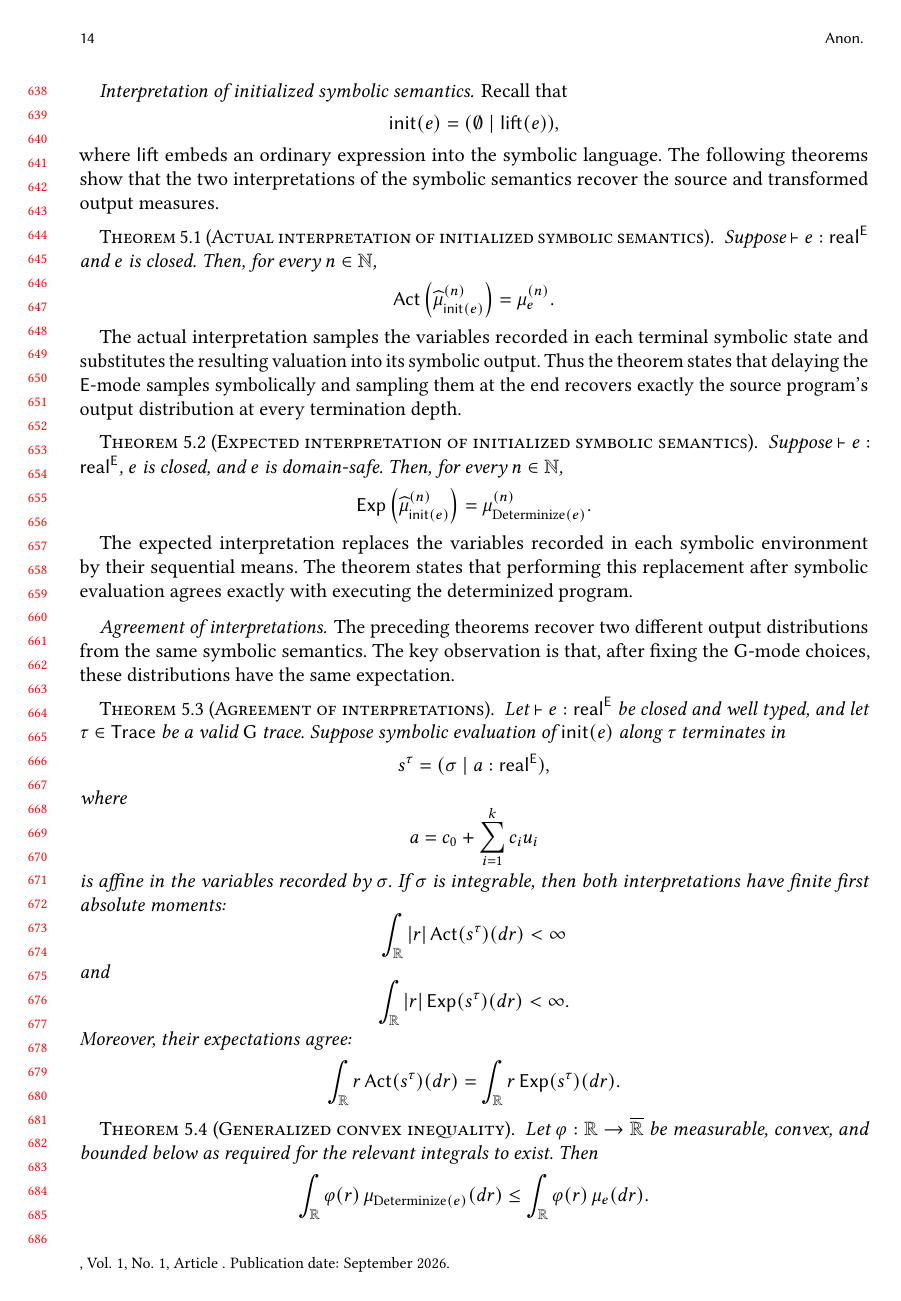
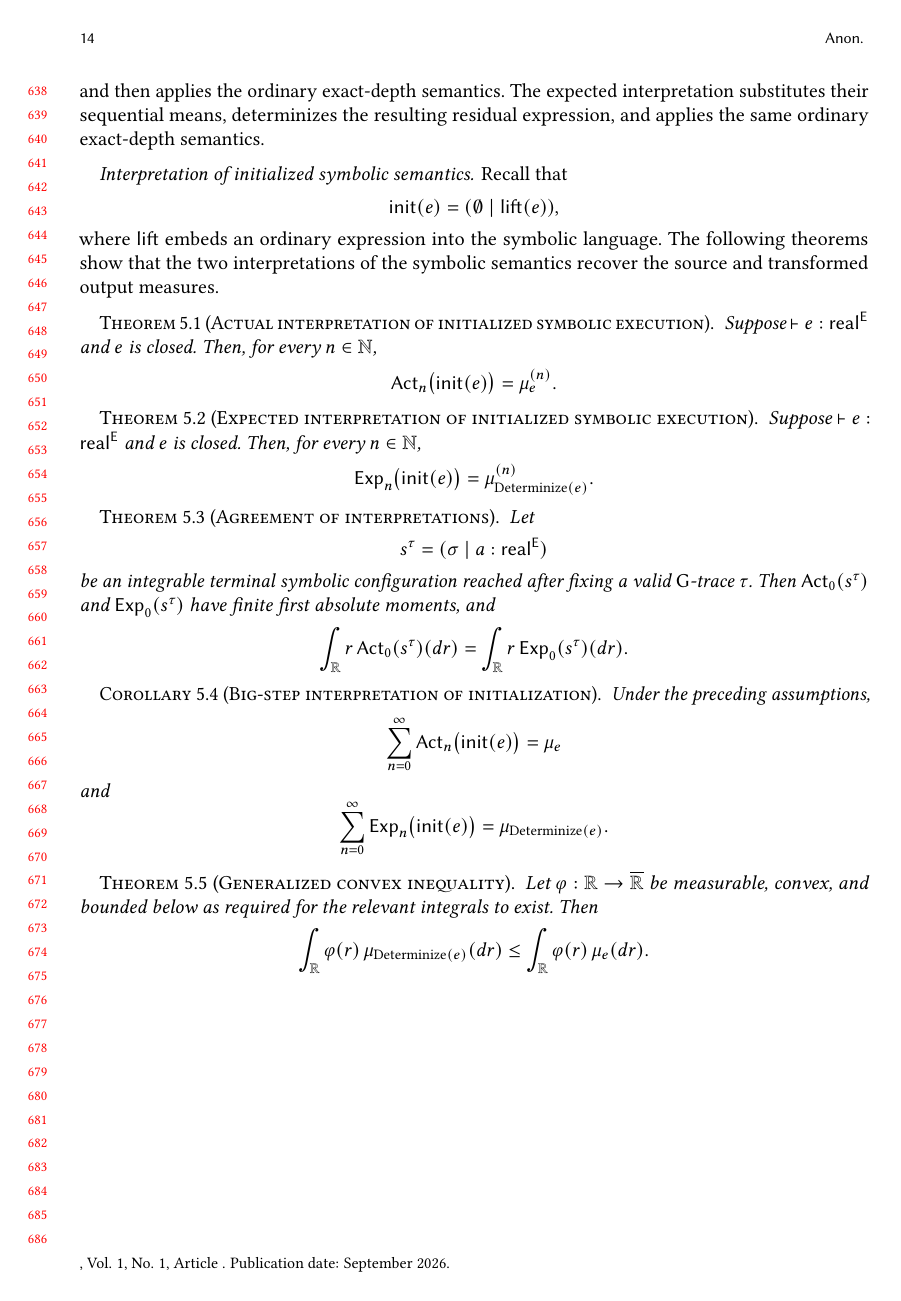
Before and after one commit to julesjacobs/determinize, a LaTeX paper (tex/main.tex, which reads tex/sections/5_proof.tex): page 14 of 23. Compiled offline with pdfLaTeX.

Commit message:
Fix Act and Exp definitions and theorems in proof section to better match Lean implementation

```diff
--- a/tex/sections/5_proof.tex
+++ b/tex/sections/5_proof.tex
@@ -17,3 +44,9 @@ TODO: Talk about measurable space construction
+$\E$-mode variables and then applies the ordinary exact-depth semantics.
+The expected interpretation substitutes their sequential means,
+determinizes the resulting residual expression, and applies the same
+ordinary exact-depth semantics.
+
+
 \paragraph{Interpretation of initialized symbolic semantics.}
 Recall that
 \[
@@ -25,81 +58,65 @@ where $\mathsf{lift}$ embeds an ordinary expression into the symbolic
 language. The following theorems show that the two interpretations of the
 symbolic semantics recover the source and transformed output measures.
 
-\begin{theorem}[Actual interpretation of initialized symbolic semantics]
+
+\begin{theorem}[Actual interpretation of initialized symbolic execution]
 \label{thm:actual-initialized-symbolic}
-Suppose $\vdash e:\tyR\E$ and $e$ is closed. Then, for every $n\in\Nat$,
+Suppose $\vdash e:\tyR\E$ and $e$ is closed. Then, for every
+$n\in\Nat$,
 \[
-  \mathsf{Act}
-  \left(
-    \widehat\mu_{\mathsf{init}(e)}^{(n)}
-  \right)
+  \mathsf{Act}_n\bigl(\mathsf{init}(e)\bigr)
   =
   \out e n.
 \]
 \end{theorem}
 
-The actual interpretation samples the variables recorded in each terminal
-symbolic state and substitutes the resulting valuation into its symbolic
-output. Thus the theorem states that delaying the $\E$-mode samples
-symbolically and sampling them at the end recovers exactly the source
-program's output distribution at every termination depth.
 
-\begin{theorem}[Expected interpretation of initialized symbolic semantics]
+\begin{theorem}[Expected interpretation of initialized symbolic execution]
 \label{thm:expected-initialized-symbolic}
-Suppose $\vdash e:\tyR\E$, $e$ is closed, and $e$ is domain-safe. Then, for
-every $n\in\Nat$,
+Suppose $\vdash e:\tyR\E$ and $e$ is closed. Then, for every
+$n\in\Nat$,
 \[
-  \mathsf{Exp}
-  \left(
-    \widehat\mu_{\mathsf{init}(e)}^{(n)}
-  \right)
+  \mathsf{Exp}_n\bigl(\mathsf{init}(e)\bigr)
   =
   \out{\trans e}n.
 \]
 \end{theorem}
 
-The expected interpretation replaces the variables recorded in each
-symbolic environment by their sequential means. The theorem states that
-performing this replacement after symbolic evaluation agrees exactly with
-executing the determinized program.
+\begin{theorem}[Agreement of interpretations]
+\label{thm:agreement-of-interpretations}
+Let
+\[
+  s^\tau=(\sigma\mid a:\tyR\E)
+\]
+be an integrable terminal symbolic configuration reached after fixing a
+valid $\G$-trace $\tau$. Then $\mathsf{Act}_0(s^\tau)$ and
+$\mathsf{Exp}_0(s^\tau)$ have finite first absolute moments, and
+\[
+  \int_{\Real}
+    r\,\mathsf{Act}_0(s^\tau)(dr)
+  =
+  \int_{\Real}
+    r\,\mathsf{Exp}_0(s^\tau)(dr).
+\]
+\end{theorem}
 
 
-
-\paragraph{Agreement of interpretations.}
-The preceding theorems recover two different output distributions from the
-same symbolic semantics. The key observation is that, after fixing the
-$\G$-mode choices, these distributions have the same expectation.
-
-\begin{theorem}[Agreement of interpretations]
-\label{thm:agreement-of-interpretations}
-Let $\vdash e:\tyR\E$ be closed and well typed, and let
-$\tau\in\Trace$ be a valid $\G$ trace. Suppose symbolic evaluation of
-$\mathsf{init}(e)$ along $\tau$ terminates in
+\begin{corollary}[Big-step interpretation of initialization]
+Under the preceding assumptions,
 \[
-  s^\tau
+  \sum_{n=0}^{\infty}
+    \mathsf{Act}_n\bigl(\mathsf{init}(e)\bigr)
   =
-  (\sigma\mid a:\tyR\E),
-\]
-where
-\[
-  a=c_0+\sum_{i=1}^k c_i u_i
-\]
-is affine in the variables recorded by $\sigma$. If $\sigma$ is integrable,
-then both interpretations have finite first absolute moments:
-\[
-  \int_{\Real}|r|\,\mathsf{Act}(s^\tau)(dr)<\infty
+  \law e
 \]
 and
 \[
-  \int_{\Real}|r|\,\mathsf{Exp}(s^\tau)(dr)<\infty.
+  \sum_{n=0}^{\infty}
+    \mathsf{Exp}_n\bigl(\mathsf{init}(e)\bigr)
+  =
+  \law{\trans e}.
 \]
-Moreover, their expectations agree:
-\[
-  \int_{\Real}r\,\mathsf{Act}(s^\tau)(dr)
-  =
-  \int_{\Real}r\,\mathsf{Exp}(s^\tau)(dr).
-\]
-\end{theorem}
+\end{corollary}
 
 
 \begin{theorem}[Generalized convex inequality]
```
Also changed, not shown: tex/figures/symbolic-semantics.tex (+0 -26 lines), tex/sections/5_proof.tex (27 more changed lines).
